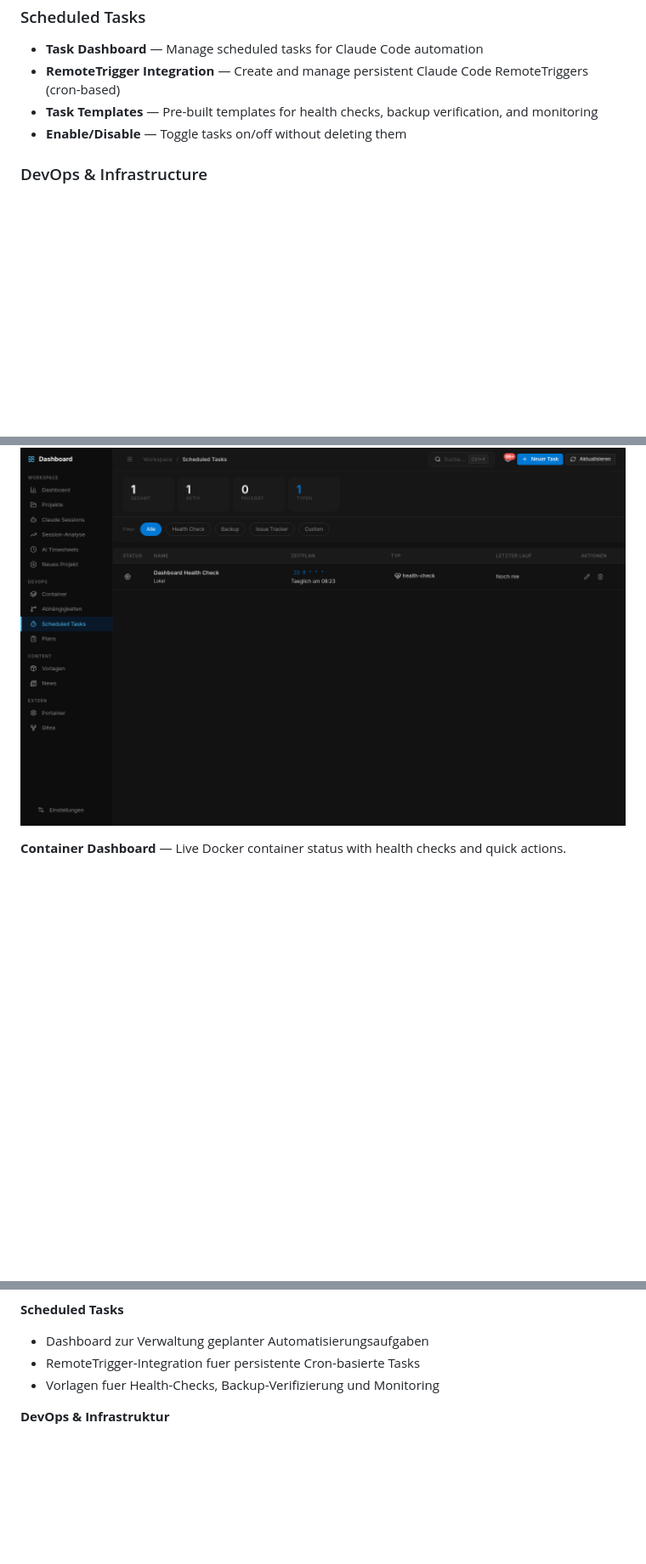
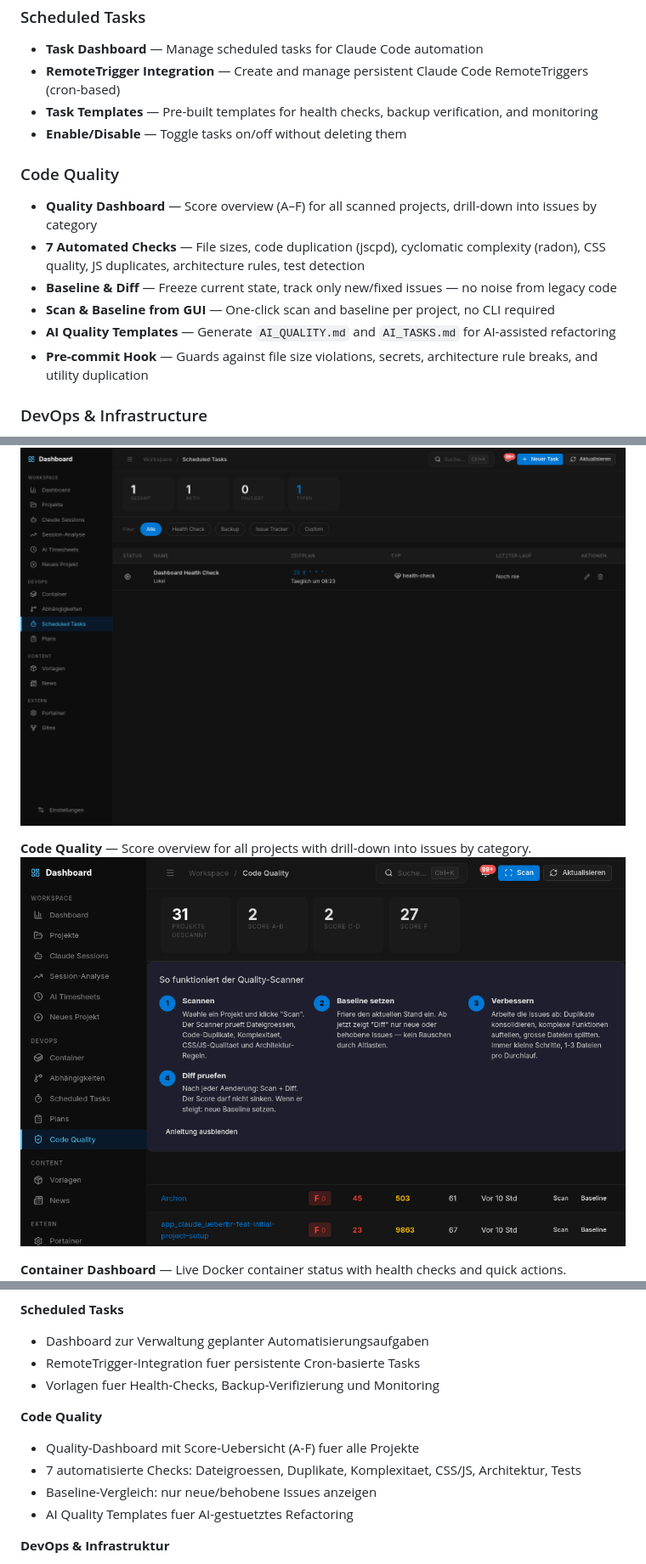
Before and after one commit to web-werkstatt/session-pilot, a Markdown page: README.md, 3 parts joined by grey strips. Shown at 85% size. Drawn GitHub-style; pictures changed too: docs/screenshots/09-quality.png (added); blank space fills up the shorter version.

```diff
--- a/README.md
+++ b/README.md
@@ -78,6 +78,14 @@ But it doesn't stop there — it also monitors your Docker containers, scans you
 - **Task Templates** — Pre-built templates for health checks, backup verification, and monitoring
 - **Enable/Disable** — Toggle tasks on/off without deleting them
 
+### Code Quality
+- **Quality Dashboard** — Score overview (A–F) for all scanned projects, drill-down into issues by category
+- **7 Automated Checks** — File sizes, code duplication (jscpd), cyclomatic complexity (radon), CSS quality, JS duplicates, architecture rules, test detection
+- **Baseline & Diff** — Freeze current state, track only new/fixed issues — no noise from legacy code
+- **Scan & Baseline from GUI** — One-click scan and baseline per project, no CLI required
+- **AI Quality Templates** — Generate `AI_QUALITY.md` and `AI_TASKS.md` for AI-assisted refactoring
+- **Pre-commit Hook** — Guards against file size violations, secrets, architecture rule breaks, and utility duplication
+
 ### DevOps & Infrastructure
 - **Docker Container Dashboard** — Live status with health checks, ports, uptime
 - **Dependency Tracker** — Dependencies across all projects (npm, pip, composer, etc.)
@@ -121,6 +129,9 @@ But it doesn't stop there — it also monitors your Docker containers, scans you
 
 **Scheduled Tasks** — Manage scheduled automation tasks with RemoteTrigger integration.
 ![Scheduled Tasks](docs/screenshots/08-scheduled-tasks.png)
+
+**Code Quality** — Score overview for all projects with drill-down into issues by category.
+![Quality](docs/screenshots/09-quality.png)
 
 **Container Dashboard** — Live Docker container status with health checks and quick actions.
 ![Containers](docs/screenshots/05-containers.png)
@@ -340,6 +357,12 @@ Aber das ist nicht alles — es ueberwacht auch Docker-Container, scannt Projekt
 - RemoteTrigger-Integration fuer persistente Cron-basierte Tasks
 - Vorlagen fuer Health-Checks, Backup-Verifizierung und Monitoring
 
+**Code Quality**
+- Quality-Dashboard mit Score-Uebersicht (A-F) fuer alle Projekte
+- 7 automatisierte Checks: Dateigroessen, Duplikate, Komplexitaet, CSS/JS, Architektur, Tests
+- Baseline-Vergleich: nur neue/behobene Issues anzeigen
+- AI Quality Templates fuer AI-gestuetztes Refactoring
+
 **DevOps & Infrastruktur**
 - Docker Container Dashboard mit Health-Checks
 - Dependency-Tracker ueber alle Projekte
```
Also changed, not shown: other parts of README.md (+9 -3 lines).
